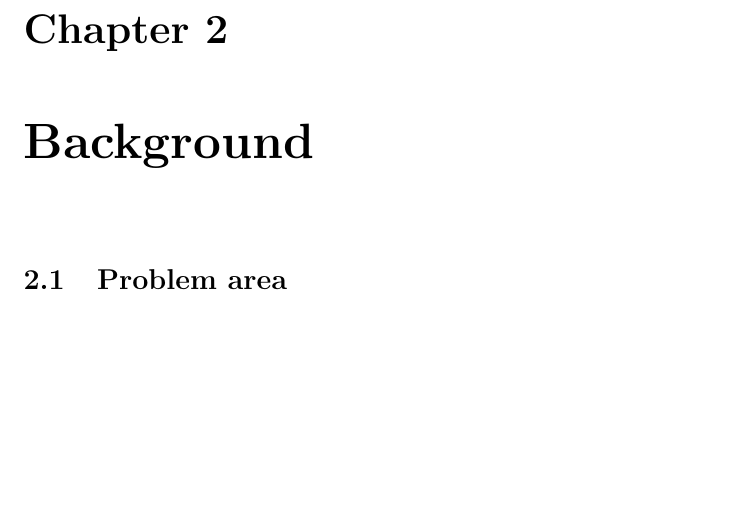
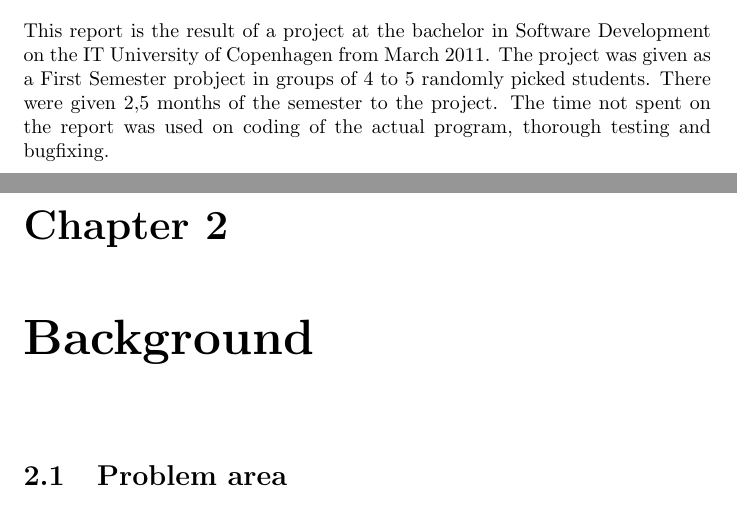
Before and after one commit to itu-bswu/KF04, a LaTeX thesis (report/finalReport/finalReport.tex): part of page 6 of 43 before the commit and two parts of pages 5 and 6 of 43 after it, the two joined at a grey line, cut at the place of the change, the shorter picture padded with empty space. Compiled offline with pdfLaTeX; the source files are stored in an older character set and shown here as Unicode.

Commit message:
short preface

```diff
--- a/report/finalReport/finalReport.tex
+++ b/report/finalReport/finalReport.tex
@@ -41,6 +41,12 @@ Jensen and Filip Sieczkowski
 \pagebreak
 \chapter{Preface}
 \label{PRE}
+This report is the result of a project at the bachelor in Software Development
+on the IT University of Copenhagen from March 2011. The project was given as a
+First Semester probject in groups of 4 to 5 randomly picked students. There
+were given 2,5 months of the semester to the project. The time not spent on the
+report was used on coding of the actual program, thorough testing and bugfixing.
+
 \include{chapters/product/Background}
 \include{chapters/product/UI-Analysis}
 \include{chapters/product/Implementation}
```
